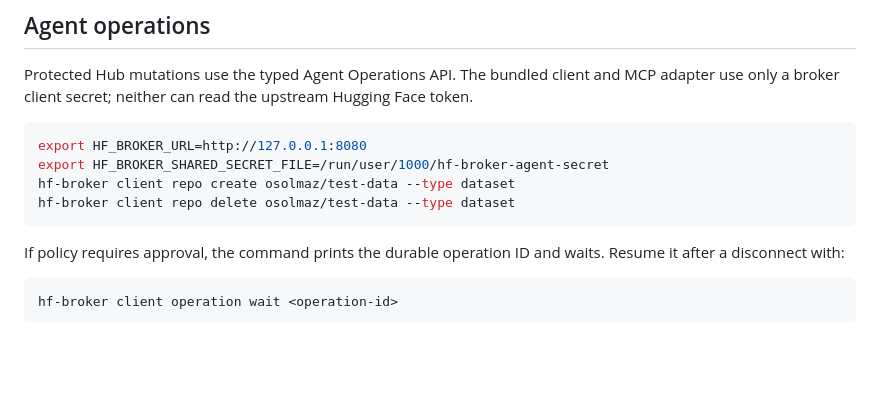
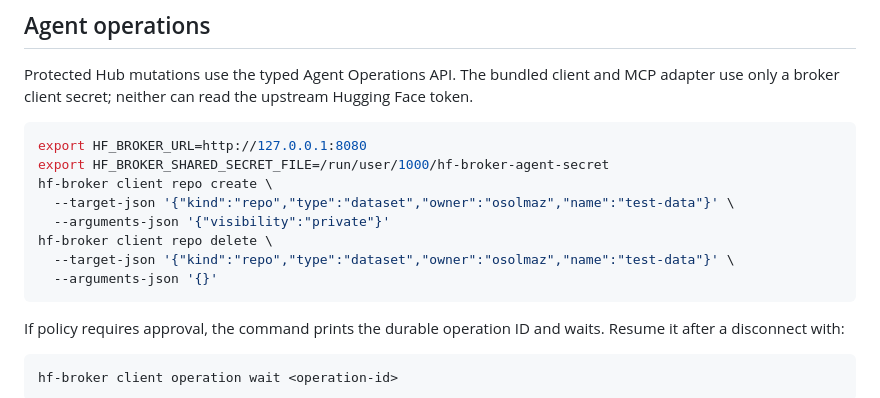
Before and after one commit to osolmaz/unyolo, a Markdown page: brokers/huggingface/README.md, the part around the change. GitHub-like rendering; blank space fills up the shorter version.

Commit message:
docs(huggingface): record operation cutover verification

````diff
--- a/brokers/huggingface/README.md
+++ b/brokers/huggingface/README.md
@@ -83,8 +83,12 @@ Hugging Face token.
 ```sh
 export HF_BROKER_URL=http://127.0.0.1:8080
 export HF_BROKER_SHARED_SECRET_FILE=/run/user/1000/hf-broker-agent-secret
-hf-broker client repo create osolmaz/test-data --type dataset
-hf-broker client repo delete osolmaz/test-data --type dataset
+hf-broker client repo create \
+  --target-json '{"kind":"repo","type":"dataset","owner":"osolmaz","name":"test-data"}' \
+  --arguments-json '{"visibility":"private"}'
+hf-broker client repo delete \
+  --target-json '{"kind":"repo","type":"dataset","owner":"osolmaz","name":"test-data"}' \
+  --arguments-json '{}'
 ```
 
 If policy requires approval, the command prints the durable operation ID and
````
Also changed, not shown: docs/2026-07-13-hugging-face-administrative-operations-plan.md (+23 -1 lines).
